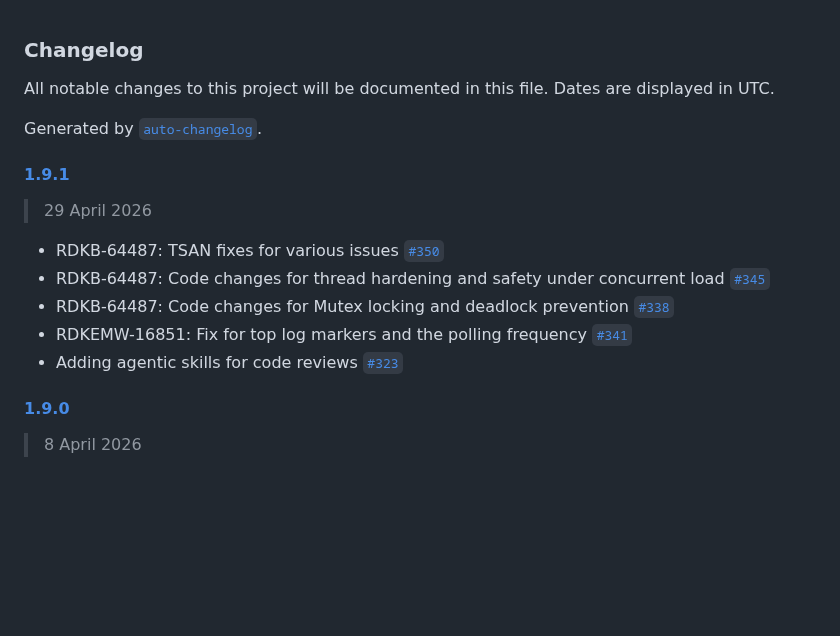
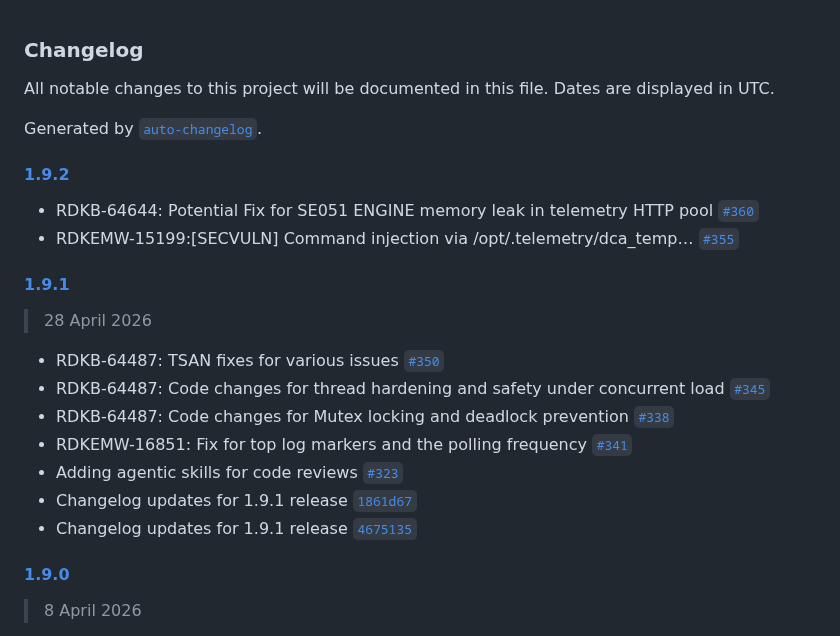
Before and after one commit to rdkcentral/telemetry, a Markdown page: CHANGELOG.md, the part around the change. Rendered like a GitHub page; blank space fills up the shorter version.

Commit message:
Changelog updates for release 1.9.2

```diff
--- a/CHANGELOG.md
+++ b/CHANGELOG.md
@@ -4,15 +4,22 @@ All notable changes to this project will be documented in this file. Dates are d
 
 Generated by [`auto-changelog`](https://github.com/CookPete/auto-changelog).
 
+#### [1.9.2](https://github.com/rdkcentral/telemetry/compare/1.9.1...1.9.2)
+
+- RDKB-64644: Potential Fix for SE051 ENGINE memory leak in telemetry HTTP pool [`#360`](https://github.com/rdkcentral/telemetry/pull/360)
+- RDKEMW-15199:[SECVULN] Command injection via /opt/.telemetry/dca_temp… [`#355`](https://github.com/rdkcentral/telemetry/pull/355)
+
 #### [1.9.1](https://github.com/rdkcentral/telemetry/compare/1.9.0...1.9.1)
 
-> 29 April 2026
+> 28 April 2026
 
 - RDKB-64487: TSAN fixes for various issues [`#350`](https://github.com/rdkcentral/telemetry/pull/350)
 - RDKB-64487: Code changes for thread hardening and safety under concurrent load [`#345`](https://github.com/rdkcentral/telemetry/pull/345)
 - RDKB-64487: Code changes for Mutex locking and deadlock prevention [`#338`](https://github.com/rdkcentral/telemetry/pull/338)
 - RDKEMW-16851: Fix for top log markers and the polling frequency [`#341`](https://github.com/rdkcentral/telemetry/pull/341)
 - Adding agentic skills for code reviews [`#323`](https://github.com/rdkcentral/telemetry/pull/323)
+- Changelog updates for 1.9.1 release [`1861d67`](https://github.com/rdkcentral/telemetry/commit/1861d67be43018e5dcc10f61bebd3d31d08244ec)
+- Changelog updates for 1.9.1 release [`4675135`](https://github.com/rdkcentral/telemetry/commit/467513553c6fac2d63cf730ca4980c595ff355db)
 
 #### [1.9.0](https://github.com/rdkcentral/telemetry/compare/1.8.8...1.9.0)
 
```
